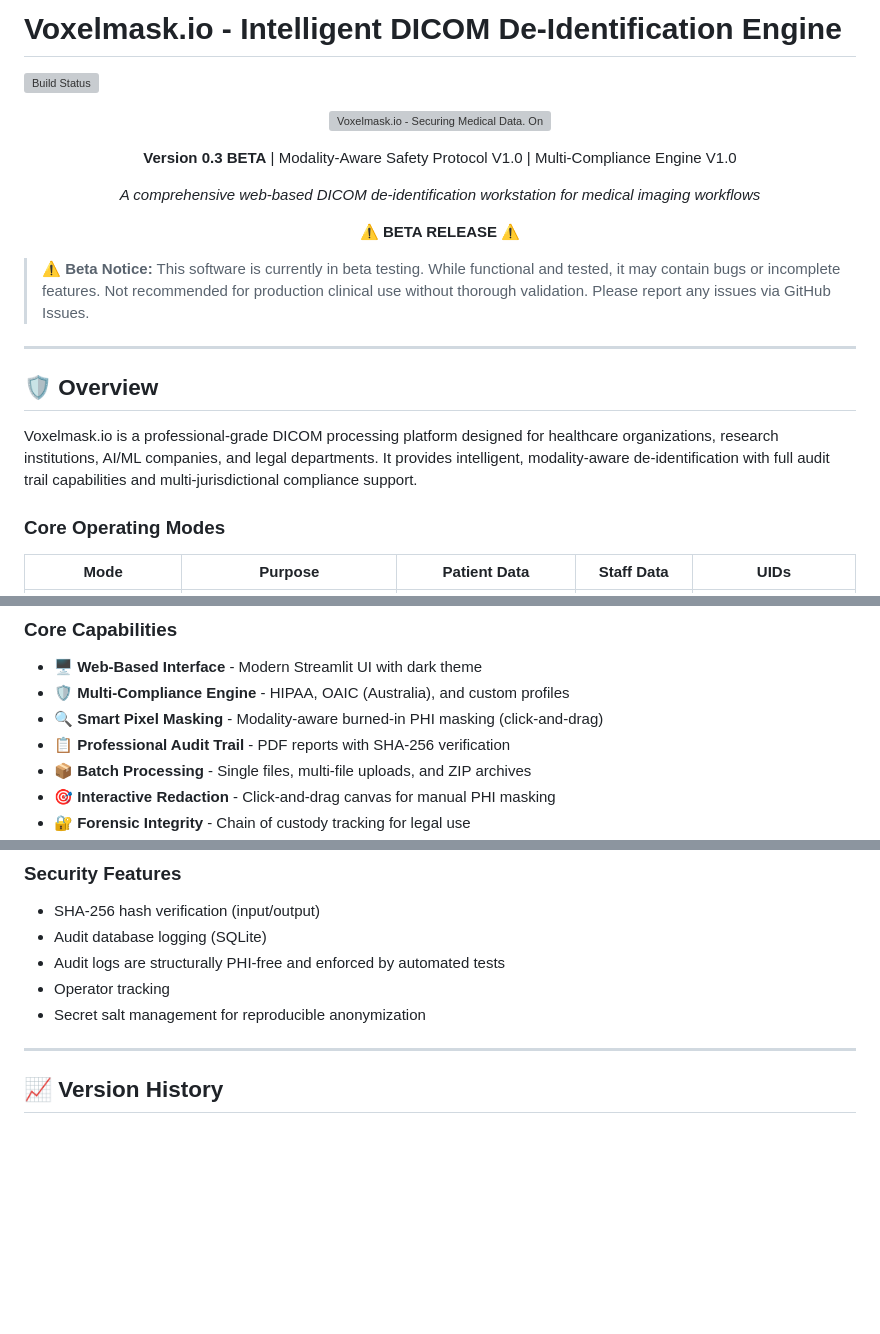
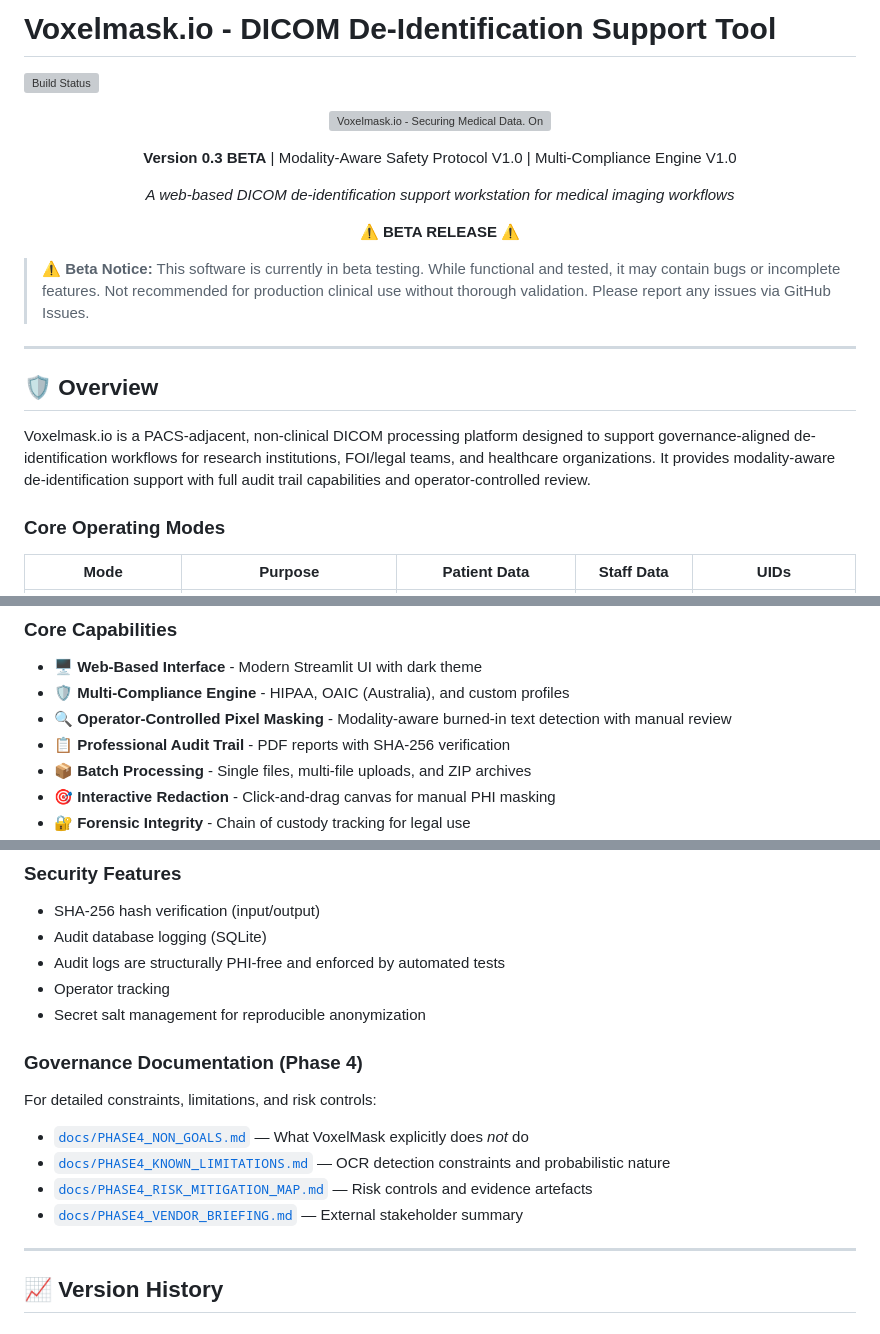
Before and after one commit to HagglesworthMD/vox-play, a Markdown page: README.md, 3 parts joined by grey strips. Drawn GitHub-style; blank space fills up the shorter version; grey boxes are pictures that could not be loaded.

Commit message:
docs: align README language with Phase 4 governance constraints
- Replace 'Intelligent' and 'Smart' with operator-controlled terminology
- Clarify OCR is assistive, not authoritative
- Add explicit links to Phase 4 governance documentation
- Reinforce PACS-adjacent, non-clinical positioning

```diff
--- a/README.md
+++ b/README.md
@@ -1,4 +1,4 @@
-# Voxelmask.io - Intelligent DICOM De-Identification Engine
+# Voxelmask.io - DICOM De-Identification Support Tool
 
 ![Build Status](https://github.com/HagglesworthMD/VOXELMASK/actions/workflows/test.yml/badge.svg)
 
@@ -11,7 +11,7 @@
 </p>
 
 <p align="center">
-  <em>A comprehensive web-based DICOM de-identification workstation for medical imaging workflows</em>
+  <em>A web-based DICOM de-identification support workstation for medical imaging workflows</em>
 </p>
 
 <p align="center">
@@ -24,7 +24,7 @@
 
 ## 🛡️ Overview
 
-Voxelmask.io is a professional-grade DICOM processing platform designed for healthcare organizations, research institutions, AI/ML companies, and legal departments. It provides intelligent, modality-aware de-identification with full audit trail capabilities and multi-jurisdictional compliance support.
+Voxelmask.io is a PACS-adjacent, non-clinical DICOM processing platform designed to support governance-aligned de-identification workflows for research institutions, FOI/legal teams, and healthcare organizations. It provides modality-aware de-identification support with full audit trail capabilities and operator-controlled review.
 
 ### Core Operating Modes
 
@@ -241,7 +241,7 @@ Simply export/download a ZIP from your viewing software (Horos, OsiriX, RadiAnt,
 
 - 🖥️ **Web-Based Interface** - Modern Streamlit UI with dark theme
 - 🛡️ **Multi-Compliance Engine** - HIPAA, OAIC (Australia), and custom profiles
-- 🔍 **Smart Pixel Masking** - Modality-aware burned-in PHI masking (click-and-drag)
+- 🔍 **Operator-Controlled Pixel Masking** - Modality-aware burned-in text detection with manual review
 - 📋 **Professional Audit Trail** - PDF reports with SHA-256 verification
 - 📦 **Batch Processing** - Single files, multi-file uploads, and ZIP archives
 - 🎯 **Interactive Redaction** - Click-and-drag canvas for manual PHI masking
@@ -847,6 +847,15 @@ python -m research_mode.cli input_dir/ -o output_dir/ --report report.json
 - Audit logs are structurally PHI-free and enforced by automated tests
 - Operator tracking
 - Secret salt management for reproducible anonymization
+
+### Governance Documentation (Phase 4)
+
+For detailed constraints, limitations, and risk controls:
+
+- [`docs/PHASE4_NON_GOALS.md`](docs/PHASE4_NON_GOALS.md) — What VoxelMask explicitly does *not* do
+- [`docs/PHASE4_KNOWN_LIMITATIONS.md`](docs/PHASE4_KNOWN_LIMITATIONS.md) — OCR detection constraints and probabilistic nature
+- [`docs/PHASE4_RISK_MITIGATION_MAP.md`](docs/PHASE4_RISK_MITIGATION_MAP.md) — Risk controls and evidence artefacts
+- [`docs/PHASE4_VENDOR_BRIEFING.md`](docs/PHASE4_VENDOR_BRIEFING.md) — External stakeholder summary
 
 ---
 
```
Also changed, not shown: other parts of README.md (+1 -1 lines).
